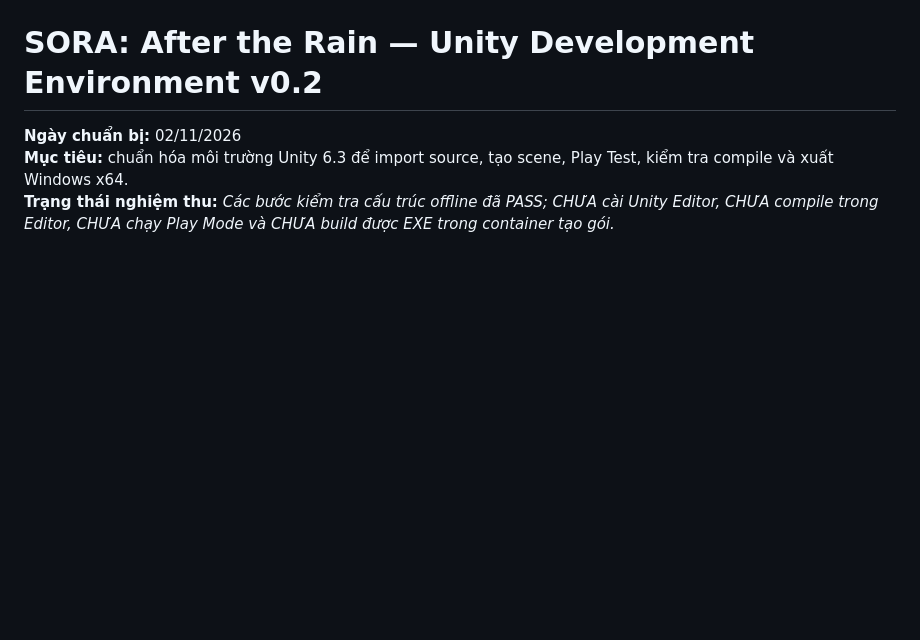
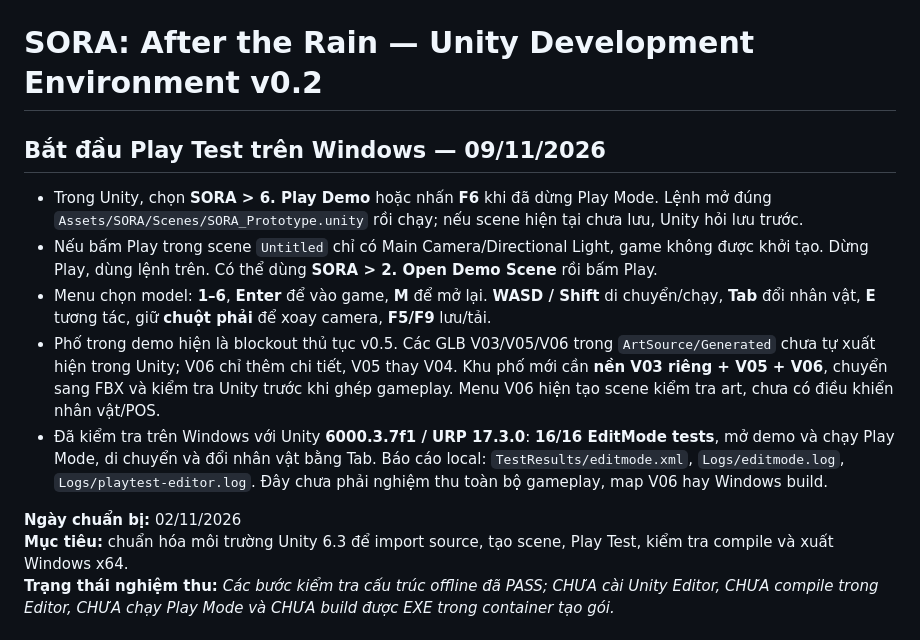
Before and after one commit to haizzdungnay/SORA-After-the-Rain, a Markdown page: README_START_HERE.md, the part around the change. Rendered like a GitHub page; blank space fills up the shorter version.

Commit message:
fix(editor): launch playable demo instead of empty scene

```diff
--- a/README_START_HERE.md
+++ b/README_START_HERE.md
@@ -1,4 +1,12 @@
 # SORA: After the Rain — Unity Development Environment v0.2
+
+## Bắt đầu Play Test trên Windows — 09/11/2026
+
+- Trong Unity, chọn **SORA > 6. Play Demo** hoặc nhấn **F6** khi đã dừng Play Mode. Lệnh mở đúng `Assets/SORA/Scenes/SORA_Prototype.unity` rồi chạy; nếu scene hiện tại chưa lưu, Unity hỏi lưu trước.
+- Nếu bấm Play trong scene `Untitled` chỉ có Main Camera/Directional Light, game không được khởi tạo. Dừng Play, dùng lệnh trên. Có thể dùng **SORA > 2. Open Demo Scene** rồi bấm Play.
+- Menu chọn model: **1–6**, **Enter** để vào game, **M** để mở lại. **WASD / Shift** di chuyển/chạy, **Tab** đổi nhân vật, **E** tương tác, giữ **chuột phải** để xoay camera, **F5/F9** lưu/tải.
+- Phố trong demo hiện là blockout thủ tục v0.5. Các GLB V03/V05/V06 trong `ArtSource/Generated` chưa tự xuất hiện trong Unity; V06 chỉ thêm chi tiết, V05 thay V04. Khu phố mới cần **nền V03 riêng + V05 + V06**, chuyển sang FBX và kiểm tra Unity trước khi ghép gameplay. Menu V06 hiện tạo scene kiểm tra art, chưa có điều khiển nhân vật/POS.
+- Đã kiểm tra trên Windows với Unity **6000.3.7f1 / URP 17.3.0**: **16/16 EditMode tests**, mở demo và chạy Play Mode, di chuyển và đổi nhân vật bằng Tab. Báo cáo local: `TestResults/editmode.xml`, `Logs/editmode.log`, `Logs/playtest-editor.log`. Đây chưa phải nghiệm thu toàn bộ gameplay, map V06 hay Windows build.
 
 **Ngày chuẩn bị:** 02/11/2026
 **Mục tiêu:** chuẩn hóa môi trường Unity 6.3 để import source, tạo scene, Play Test, kiểm tra compile và xuất Windows x64.
```
Also changed, not shown: CHANGELOG.md (+13 -0 lines), README.md (+1 -1 lines), Docs/Media/Changelog/sora-playtest-startup.png (added), Docs/Media/Changelog/sora-playtest-street.png (added), 3 other files.
